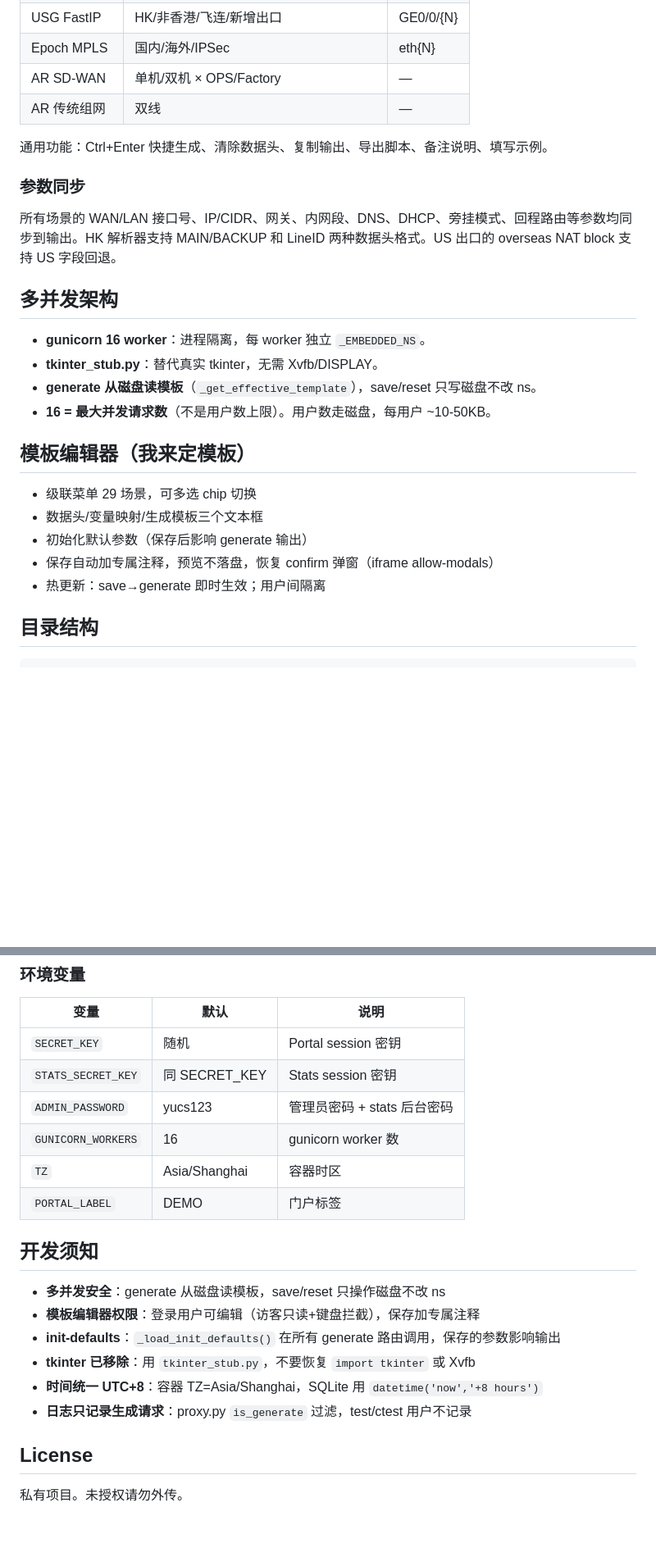
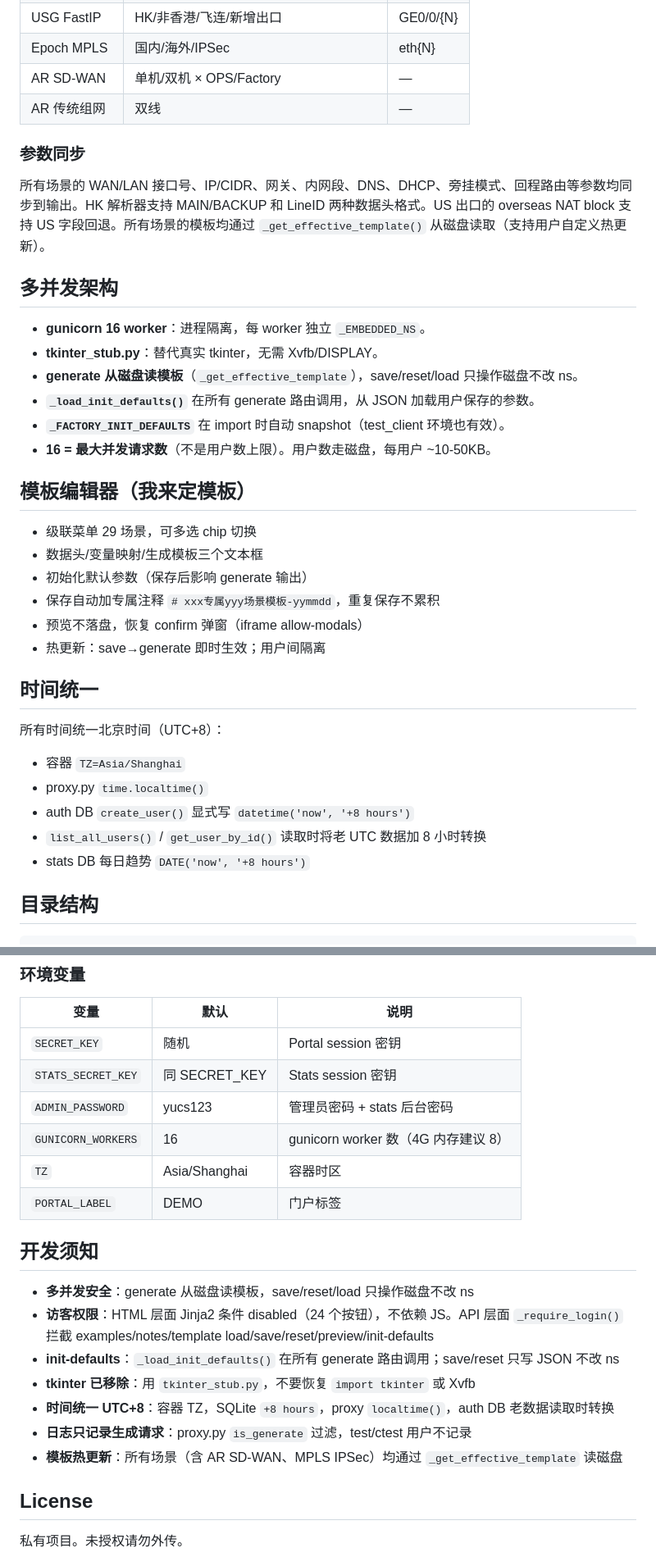
Before and after one commit to yucongshen2021-spec/5mins-less-for-you-cloud, a Markdown page: README.md, 2 parts joined by grey strips. Shown at 82% size. Drawn GitHub-style; blank space fills up the shorter version.

```diff
--- a/README.md
+++ b/README.md
@@ -58,17 +72,17 @@ docker compose up -d --build
 | AR SD-WAN | 单机/双机 × OPS/Factory | — |
 | AR 传统组网 | 双线 | — |
 
-通用功能：Ctrl+Enter 快捷生成、清除数据头、复制输出、导出脚本、备注说明、填写示例。
-
 ### 参数同步
 
-所有场景的 WAN/LAN 接口号、IP/CIDR、网关、内网段、DNS、DHCP、旁挂模式、回程路由等参数均同步到输出。HK 解析器支持 MAIN/BACKUP 和 LineID 两种数据头格式。US 出口的 overseas NAT block 支持 US 字段回退。
+所有场景的 WAN/LAN 接口号、IP/CIDR、网关、内网段、DNS、DHCP、旁挂模式、回程路由等参数均同步到输出。HK 解析器支持 MAIN/BACKUP 和 LineID 两种数据头格式。US 出口的 overseas NAT block 支持 US 字段回退。所有场景的模板均通过 `_get_effective_template()` 从磁盘读取（支持用户自定义热更新）。
 
 ## 多并发架构
 
 - **gunicorn 16 worker**：进程隔离，每 worker 独立 `_EMBEDDED_NS`。
 - **tkinter_stub.py**：替代真实 tkinter，无需 Xvfb/DISPLAY。
-- **generate 从磁盘读模板**（`_get_effective_template`），save/reset 只写磁盘不改 ns。
+- **generate 从磁盘读模板**（`_get_effective_template`），save/reset/load 只操作磁盘不改 ns。
+- **`_load_init_defaults()`** 在所有 generate 路由调用，从 JSON 加载用户保存的参数。
+- **`_FACTORY_INIT_DEFAULTS`** 在 import 时自动 snapshot（test_client 环境也有效）。
 - **16 = 最大并发请求数**（不是用户数上限）。用户数走磁盘，每用户 ~10-50KB。
 
 ## 模板编辑器（我来定模板）
@@ -76,8 +90,18 @@ docker compose up -d --build
 - 级联菜单 29 场景，可多选 chip 切换
 - 数据头/变量映射/生成模板三个文本框
 - 初始化默认参数（保存后影响 generate 输出）
-- 保存自动加专属注释，预览不落盘，恢复 confirm 弹窗（iframe allow-modals）
+- 保存自动加专属注释 `# xxx专属yyy场景模板-yymmdd`，重复保存不累积
+- 预览不落盘，恢复 confirm 弹窗（iframe allow-modals）
 - 热更新：save→generate 即时生效；用户间隔离
+
+## 时间统一
+
+所有时间统一北京时间（UTC+8）：
+- 容器 `TZ=Asia/Shanghai`
+- proxy.py `time.localtime()`
+- auth DB `create_user()` 显式写 `datetime('now', '+8 hours')`
+- `list_all_users()` / `get_user_by_id()` 读取时将老 UTC 数据加 8 小时转换
+- stats DB 每日趋势 `DATE('now', '+8 hours')`
 
 ## 目录结构
 
@@ -148,18 +173,19 @@ curl http://localhost:5000/api/health  # {"ok":true,"status":"healthy"}
 | `SECRET_KEY` | 随机 | Portal session 密钥 |
 | `STATS_SECRET_KEY` | 同 SECRET_KEY | Stats session 密钥 |
 | `ADMIN_PASSWORD` | yucs123 | 管理员密码 + stats 后台密码 |
-| `GUNICORN_WORKERS` | 16 | gunicorn worker 数 |
+| `GUNICORN_WORKERS` | 16 | gunicorn worker 数（4G 内存建议 8） |
 | `TZ` | Asia/Shanghai | 容器时区 |
 | `PORTAL_LABEL` | DEMO | 门户标签 |
 
 ## 开发须知
 
-- **多并发安全**：generate 从磁盘读模板，save/reset 只操作磁盘不改 ns
-- **模板编辑器权限**：登录用户可编辑（访客只读+键盘拦截），保存加专属注释
-- **init-defaults**：`_load_init_defaults()` 在所有 generate 路由调用，保存的参数影响输出
+- **多并发安全**：generate 从磁盘读模板，save/reset/load 只操作磁盘不改 ns
+- **访客权限**：HTML 层面 Jinja2 条件 disabled（24 个按钮），不依赖 JS。API 层面 `_require_login()` 拦截 examples/notes/template load/save/reset/preview/init-defaults
+- **init-defaults**：`_load_init_defaults()` 在所有 generate 路由调用；save/reset 只写 JSON 不改 ns
 - **tkinter 已移除**：用 `tkinter_stub.py`，不要恢复 `import tkinter` 或 Xvfb
-- **时间统一 UTC+8**：容器 TZ=Asia/Shanghai，SQLite 用 `datetime('now','+8 hours')`
+- **时间统一 UTC+8**：容器 TZ，SQLite `+8 hours`，proxy `localtime()`，auth DB 老数据读取时转换
 - **日志只记录生成请求**：proxy.py `is_generate` 过滤，test/ctest 用户不记录
+- **模板热更新**：所有场景（含 AR SD-WAN、MPLS IPSec）均通过 `_get_effective_template` 读磁盘
 
 ## License
 
```
Also changed, not shown: other parts of README.md (+20 -5 lines), docs/AGENTS.md (+49 -55 lines), log/2026-07-03.md (added, +49 -0 lines).
